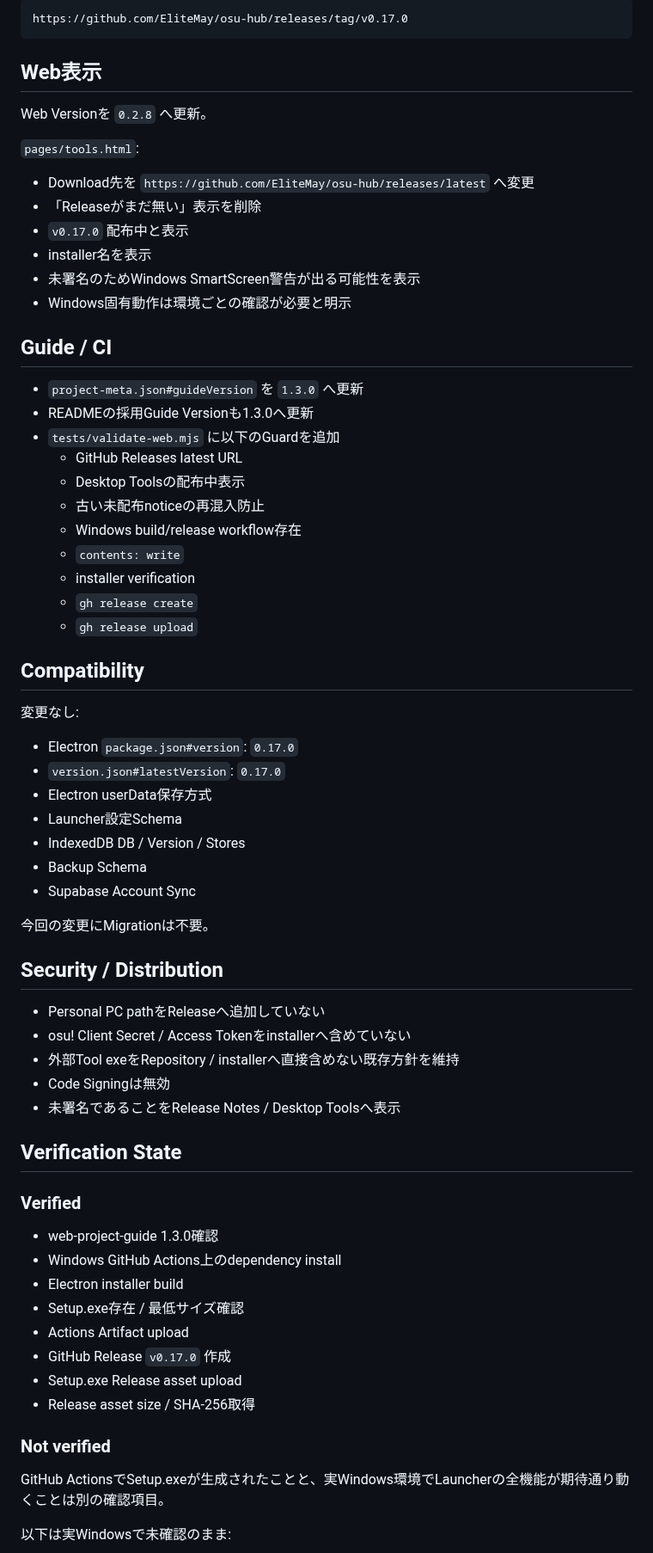
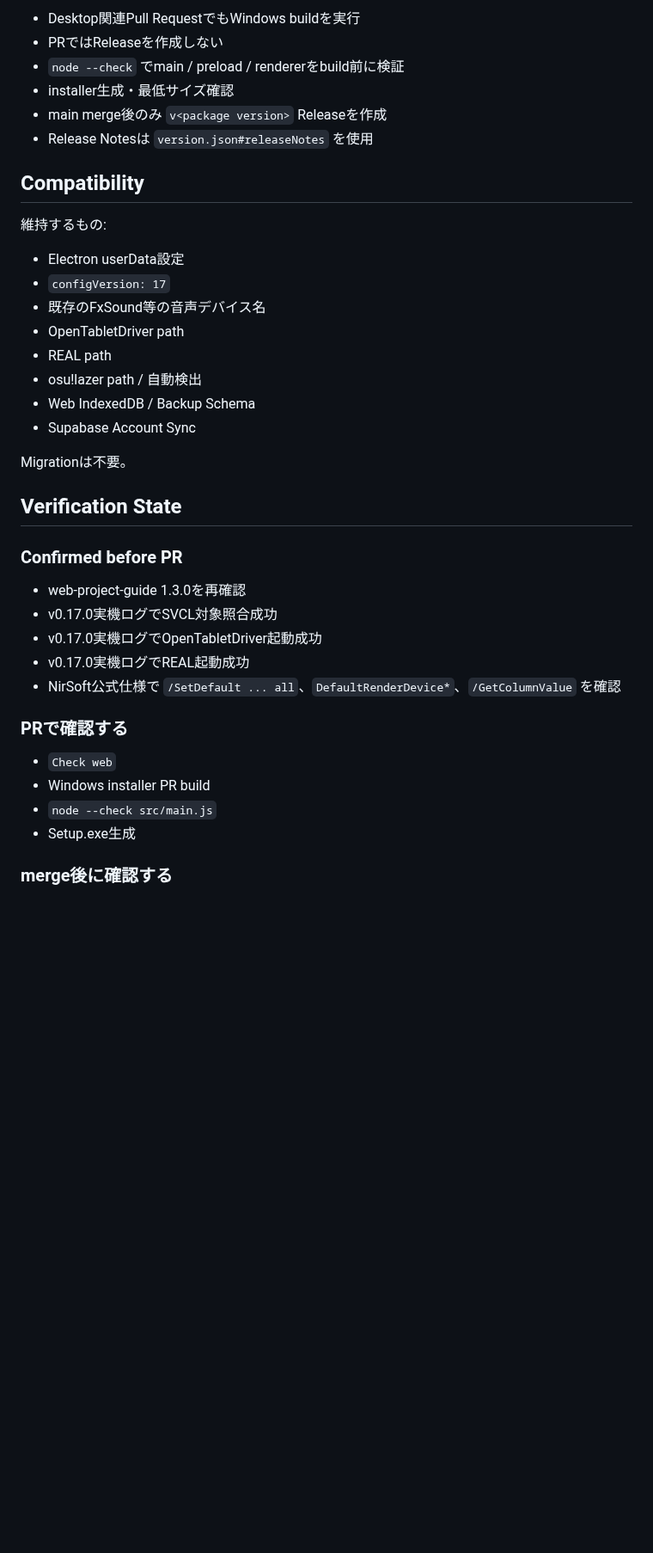
Before and after one commit to EliteMay/osu-hub, a Markdown page: 作業報告書.md, the part around one of its changes. Shown at 86% size. GitHub-like rendering; blank space fills up the shorter version.

Commit message:
docs: report Setup Launcher audio verification fix

````diff
--- a/作業報告書.md
+++ b/作業報告書.md
@@ -72,72 +62,41 @@ Release URL:
-```text
-https://github.com/EliteMay/osu-hub/releases/tag/v0.17.0
-```
-
-## Web表示
-
-Web Versionを `0.2.8` へ更新。
-
-`pages/tools.html`:
-
-- Download先を `https://github.com/EliteMay/osu-hub/releases/latest` へ変更
-- 「Releaseがまだ無い」表示を削除
-- `v0.17.0` 配布中と表示
-- installer名を表示
-- 未署名のためWindows SmartScreen警告が出る可能性を表示
-- Windows固有動作は環境ごとの確認が必要と明示
-
-## Guide / CI
-
-- `project-meta.json#guideVersion` を `1.3.0` へ更新
-- READMEの採用Guide Versionも1.3.0へ更新
-- `tests/validate-web.mjs` に以下のGuardを追加
-  - GitHub Releases latest URL
-  - Desktop Toolsの配布中表示
-  - 古い未配布noticeの再混入防止
-  - Windows build/release workflow存在
-  - `contents: write`
-  - installer verification
-  - `gh release create`
-  - `gh release upload`
+- Desktop関連Pull RequestでもWindows buildを実行
+- PRではReleaseを作成しない
+- `node --check` でmain / preload / rendererをbuild前に検証
+- installer生成・最低サイズ確認
+- main merge後のみ `v<package version>` Releaseを作成
+- Release Notesは `version.json#releaseNotes` を使用
 
 ## Compatibility
 
-変更なし:
+維持するもの:
 
-- Electron `package.json#version`: `0.17.0`
-- `version.json#latestVersion`: `0.17.0`
-- Electron userData保存方式
-- Launcher設定Schema
-- IndexedDB DB / Version / Stores
-- Backup Schema
+- Electron userData設定
+- `configVersion: 17`
+- 既存のFxSound等の音声デバイス名
+- OpenTabletDriver path
+- REAL path
+- osu!lazer path / 自動検出
+- Web IndexedDB / Backup Schema
 - Supabase Account Sync
 
-今回の変更にMigrationは不要。
-
-## Security / Distribution
-
-- Personal PC pathをReleaseへ追加していない
-- osu! Client Secret / Access Tokenをinstallerへ含めていない
-- 外部Tool exeをRepository / installerへ直接含めない既存方針を維持
-- Code Signingは無効
-- 未署名であることをRelease Notes / Desktop Toolsへ表示
+Migrationは不要。
 
 ## Verification State
 
-### Verified
+### Confirmed before PR
 
-- web-project-guide 1.3.0確認
-- Windows GitHub Actions上のdependency install
-- Electron installer build
-- Setup.exe存在 / 最低サイズ確認
-- Actions Artifact upload
-- GitHub Release `v0.17.0` 作成
-- Setup.exe Release asset upload
-- Release asset size / SHA-256取得
+- web-project-guide 1.3.0を再確認
+- v0.17.0実機ログでSVCL対象照合成功
+- v0.17.0実機ログでOpenTabletDriver起動成功
+- v0.17.0実機ログでREAL起動成功
+- NirSoft公式仕様で `/SetDefault ... all`、`DefaultRenderDevice*`、`/GetColumnValue` を確認
 
-### Not verified
+### PRで確認する
 
-GitHub ActionsでSetup.exeが生成されたことと、実Windows環境でLauncherの全機能が期待通り動くことは別の確認項目。
+- `Check web`
+- Windows installer PR build
+- `node --check src/main.js`
+- Setup.exe生成
 
-以下は実Windowsで未確認のまま:
+### merge後に確認する
 
````
Also changed, not shown: other parts of 作業報告書.md (+62 -69 lines).
